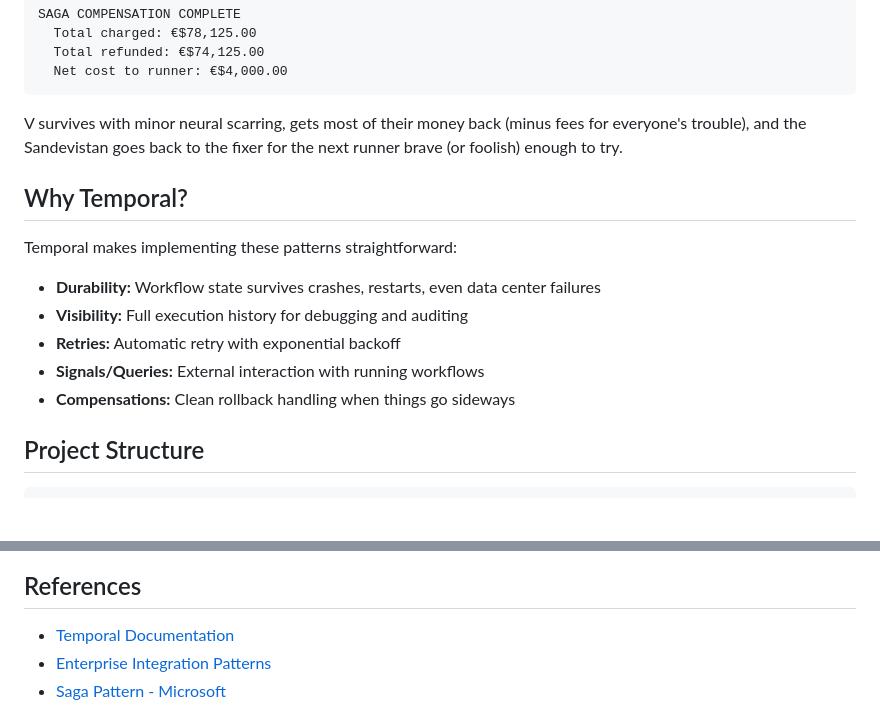
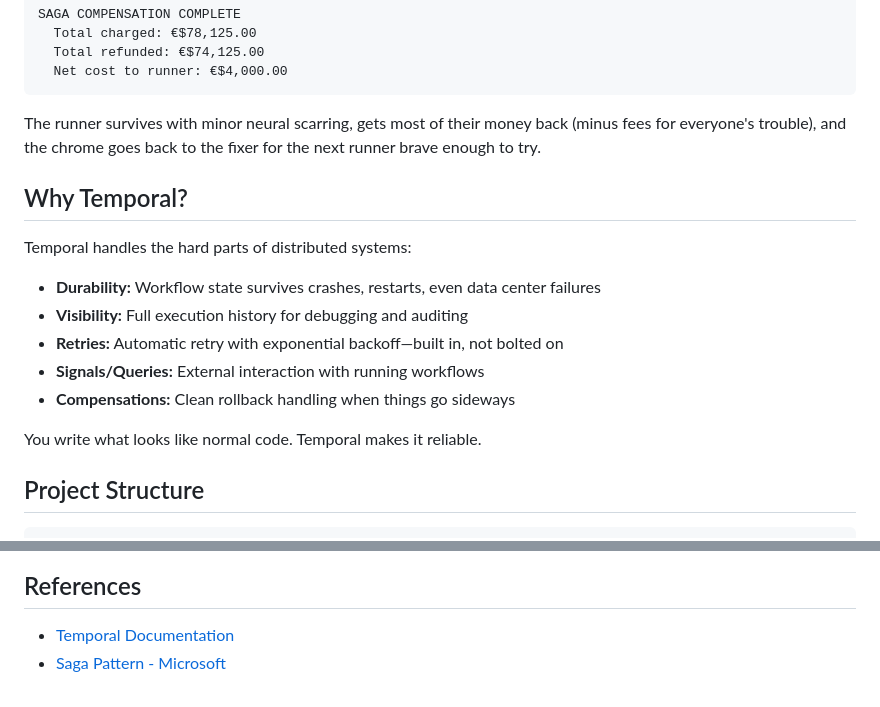
Before and after one commit to jamescarr/night-city-services, a Markdown page: README.md, 2 parts joined by grey strips. Rendered like a GitHub page; blank space fills up the shorter version.

````diff
--- a/README.md
+++ b/README.md
@@ -162,17 +162,19 @@ SAGA COMPENSATION COMPLETE
   Net cost to runner: €$4,000.00
 ```
 
-V survives with minor neural scarring, gets most of their money back (minus fees for everyone's trouble), and the Sandevistan goes back to the fixer for the next runner brave (or foolish) enough to try.
+The runner survives with minor neural scarring, gets most of their money back (minus fees for everyone's trouble), and the chrome goes back to the fixer for the next runner brave enough to try.
 
 ## Why Temporal?
 
-Temporal makes implementing these patterns straightforward:
+Temporal handles the hard parts of distributed systems:
 
 - **Durability:** Workflow state survives crashes, restarts, even data center failures
 - **Visibility:** Full execution history for debugging and auditing
-- **Retries:** Automatic retry with exponential backoff
+- **Retries:** Automatic retry with exponential backoff—built in, not bolted on
 - **Signals/Queries:** External interaction with running workflows
 - **Compensations:** Clean rollback handling when things go sideways
+
+You write what looks like normal code. Temporal makes it reliable.
 
 ## Project Structure
 
@@ -202,5 +204,4 @@ night-city-services/
 ## References
 
 - [Temporal Documentation](https://docs.temporal.io/)
-- [Enterprise Integration Patterns](https://www.enterpriseintegrationpatterns.com/)
 - [Saga Pattern - Microsoft](https://docs.microsoft.com/en-us/azure/architecture/reference-architectures/saga/saga)
````
Also changed, not shown: other parts of README.md (+18 -17 lines).
